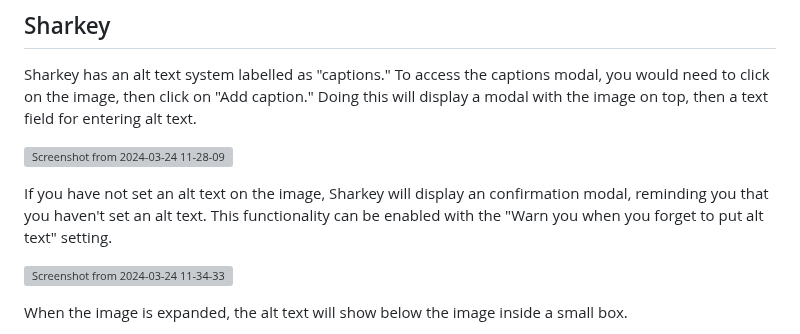
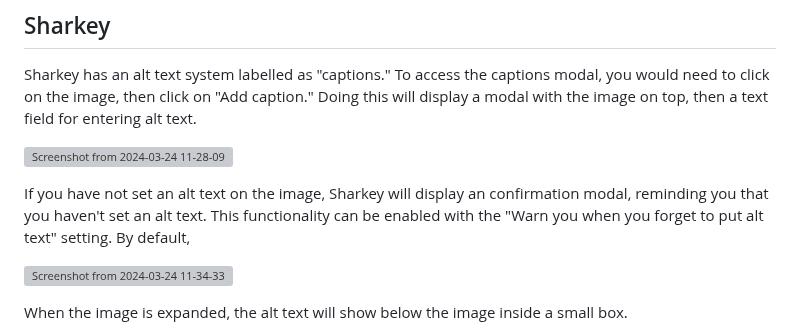
Before and after one commit to revoltchat/rfcs, a Markdown page: rfcs/rfc-0000-alt-text.md, the part around the change. Drawn GitHub-style; grey boxes are pictures that could not be loaded.

Commit message:
merge: merge into `alt-text` from remote branch

```diff
--- a/rfcs/rfc-0000-alt-text.md
+++ b/rfcs/rfc-0000-alt-text.md
@@ -57,7 +57,7 @@ Sharkey has an alt text system labelled as "captions." To access the captions mo
 
 ![Screenshot from 2024-03-24 11-28-09](https://github.com/theycallhermax/revolt-rfcs/assets/67456566/3e2e0b72-e505-4f1a-90e4-a95039b51546)
 
-If you have not set an alt text on the image, Sharkey will display an confirmation modal, reminding you that you haven't set an alt text. This functionality can be enabled with the "Warn you when you forget to put alt text" setting.
+If you have not set an alt text on the image, Sharkey will display an confirmation modal, reminding you that you haven't set an alt text. This functionality can be enabled with the "Warn you when you forget to put alt text" setting. By default,
 
 ![Screenshot from 2024-03-24 11-34-33](https://github.com/theycallhermax/revolt-rfcs/assets/67456566/eca1f301-4e71-45d4-a91d-73f6835a18a4)
 
```
